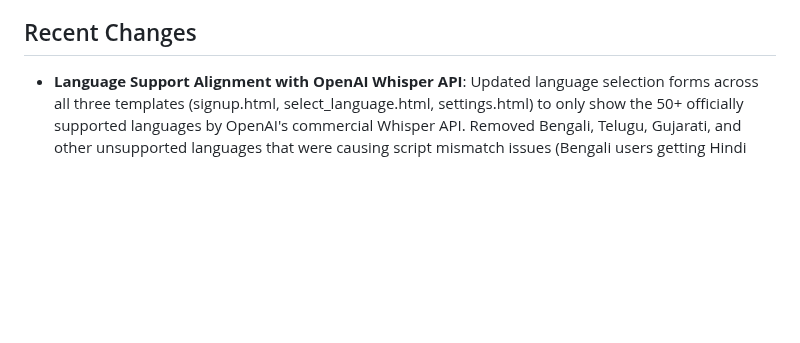
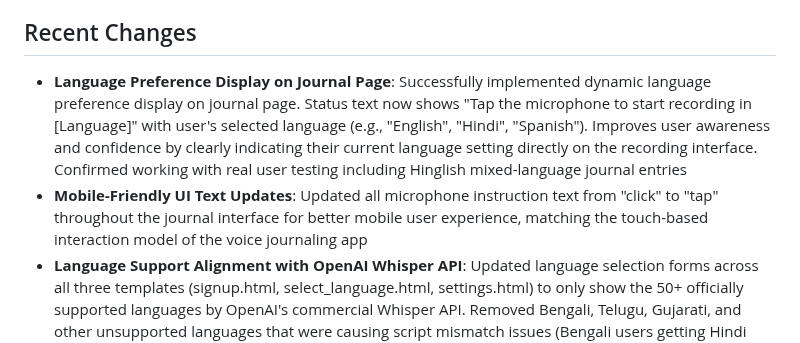
Before and after one commit to zeevandeep/SmritiQA, a Markdown page: replit.md, the part around the change. Drawn GitHub-style; blank space fills up the shorter version.

Commit message:
Enhance user interface and fix language support for improved journal experience
Updates UI text for mobile and aligns language support with Whisper API.

Replit-Commit-Author: Agent
Replit-Commit-Session-Id: 02639f19-261c-4d36-b049-88a560eeca83
Replit-Commit-Screenshot-Url: https://storage.googleapis.com/screenshot-production-us-central1/c0b86e17-1172-4de1-a193-54903cb9232b/02639f19-261c-4d36-b049-88a560eeca83/GmBrxCX

```diff
--- a/replit.md
+++ b/replit.md
@@ -6,6 +6,8 @@ Smriti is an AI-powered journaling assistant that helps users gain insights from
 
 ## Recent Changes
 
+- **Language Preference Display on Journal Page**: Successfully implemented dynamic language preference display on journal page. Status text now shows "Tap the microphone to start recording in [Language]" with user's selected language (e.g., "English", "Hindi", "Spanish"). Improves user awareness and confidence by clearly indicating their current language setting directly on the recording interface. Confirmed working with real user testing including Hinglish mixed-language journal entries
+- **Mobile-Friendly UI Text Updates**: Updated all microphone instruction text from "click" to "tap" throughout the journal interface for better mobile user experience, matching the touch-based interaction model of the voice journaling app
 - **Language Support Alignment with OpenAI Whisper API**: Updated language selection forms across all three templates (signup.html, select_language.html, settings.html) to only show the 50+ officially supported languages by OpenAI's commercial Whisper API. Removed Bengali, Telugu, Gujarati, and other unsupported languages that were causing script mismatch issues (Bengali users getting Hindi script output). Updated language mappings in main.py and script patterns in audio_utils.py to match OpenAI's official supported language list, preventing user confusion and transcription errors
 - **Audio Transcription System Fully Operational**: Successfully resolved all critical bugs preventing real user functionality. Fixed three-part issue: authentication (switched to secureFetch for automatic token refresh), Python scoping (removed conflicting import statement), and frontend field mapping (transcript vs transcribed_text). System now properly handles multilingual transcription with automatic language fallback, confirmed working with real user testing
 - **Text-Embedding-3-Small Upgrade Complete**: Successfully upgraded from text-embedding-ada-002 to text-embedding-3-small for all users. Confirmed working with real multilingual testing including Hinglish, Hindi, Urdu, and English mixed content. Delivers +40% multilingual performance improvement, 5x cost reduction ($0.00002 vs $0.0001 per 1K tokens), and enhanced semantic understanding for code-mixed languages. Existing embeddings preserved; all new journal entries use the superior model
```
